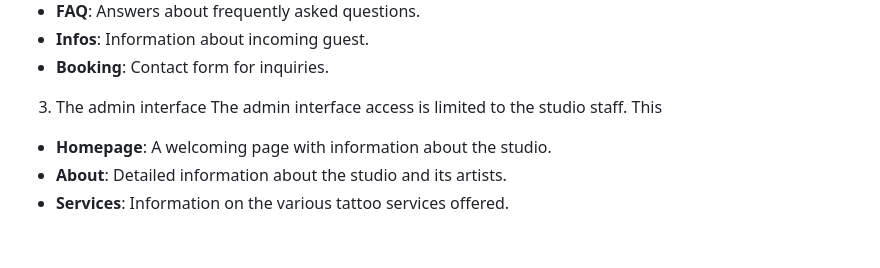
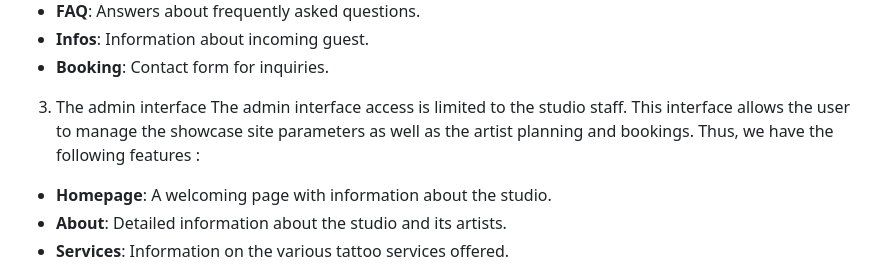
Before and after one commit to easartem/CS50, a Markdown page: project/README.md, the part around the change. Rendered like a GitHub page; blank space fills up the shorter version.

Commit message:
Mon, Jul 8, 2024, 1:30 PM +02:00

```diff
--- a/project/README.md
+++ b/project/README.md
@@ -55,7 +55,8 @@ Thus, we have the following features :
 
 
 3. The admin interface
-The admin interface access is limited to the studio staff. This
+The admin interface access is limited to the studio staff. This interface allows the user to manage the showcase site parameters as well as the artist planning and bookings.
+Thus, we have the following features :
 - **Homepage**: A welcoming page with information about the studio.
 - **About**: Detailed information about the studio and its artists.
 - **Services**: Information on the various tattoo services offered.
```
